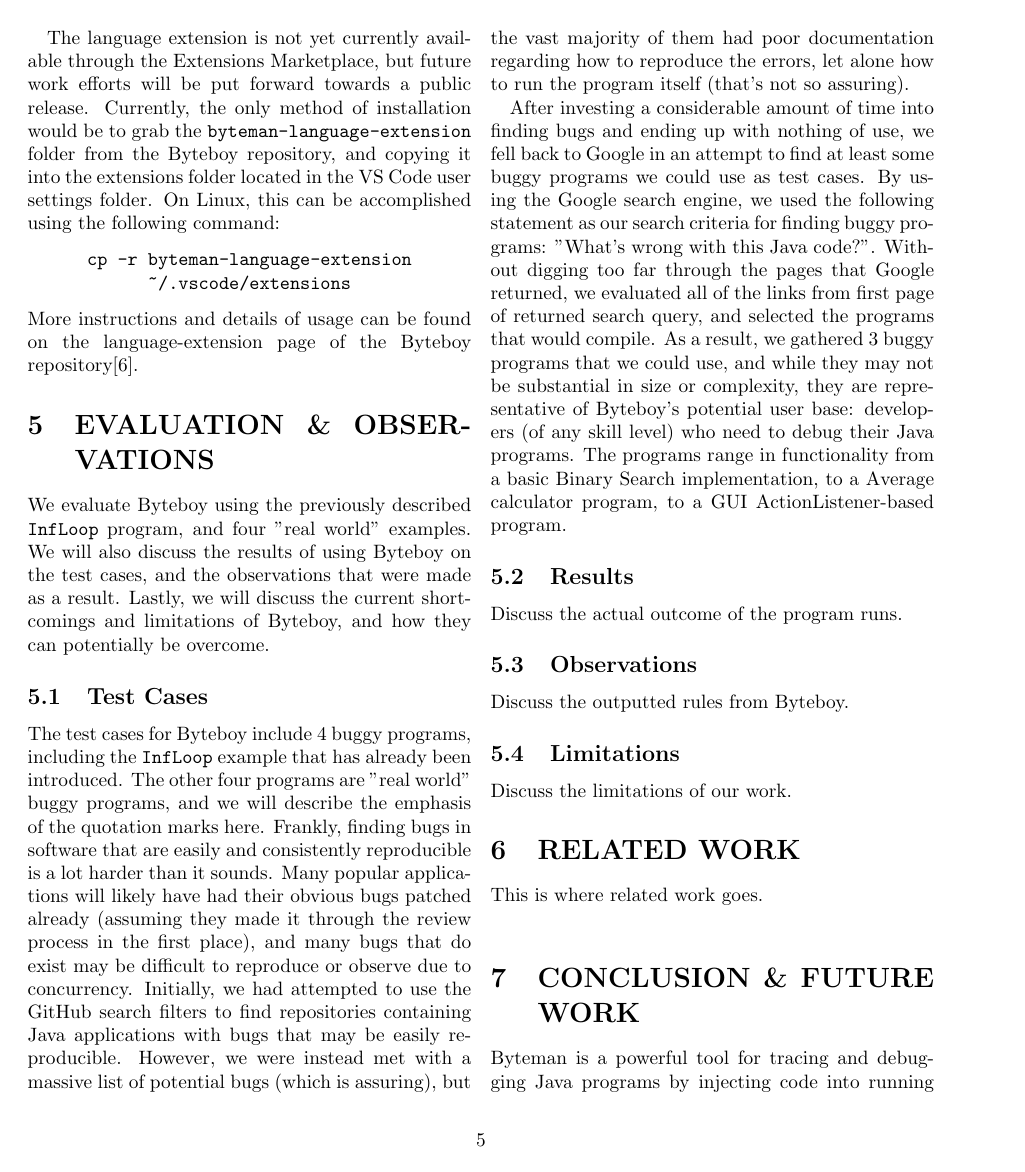
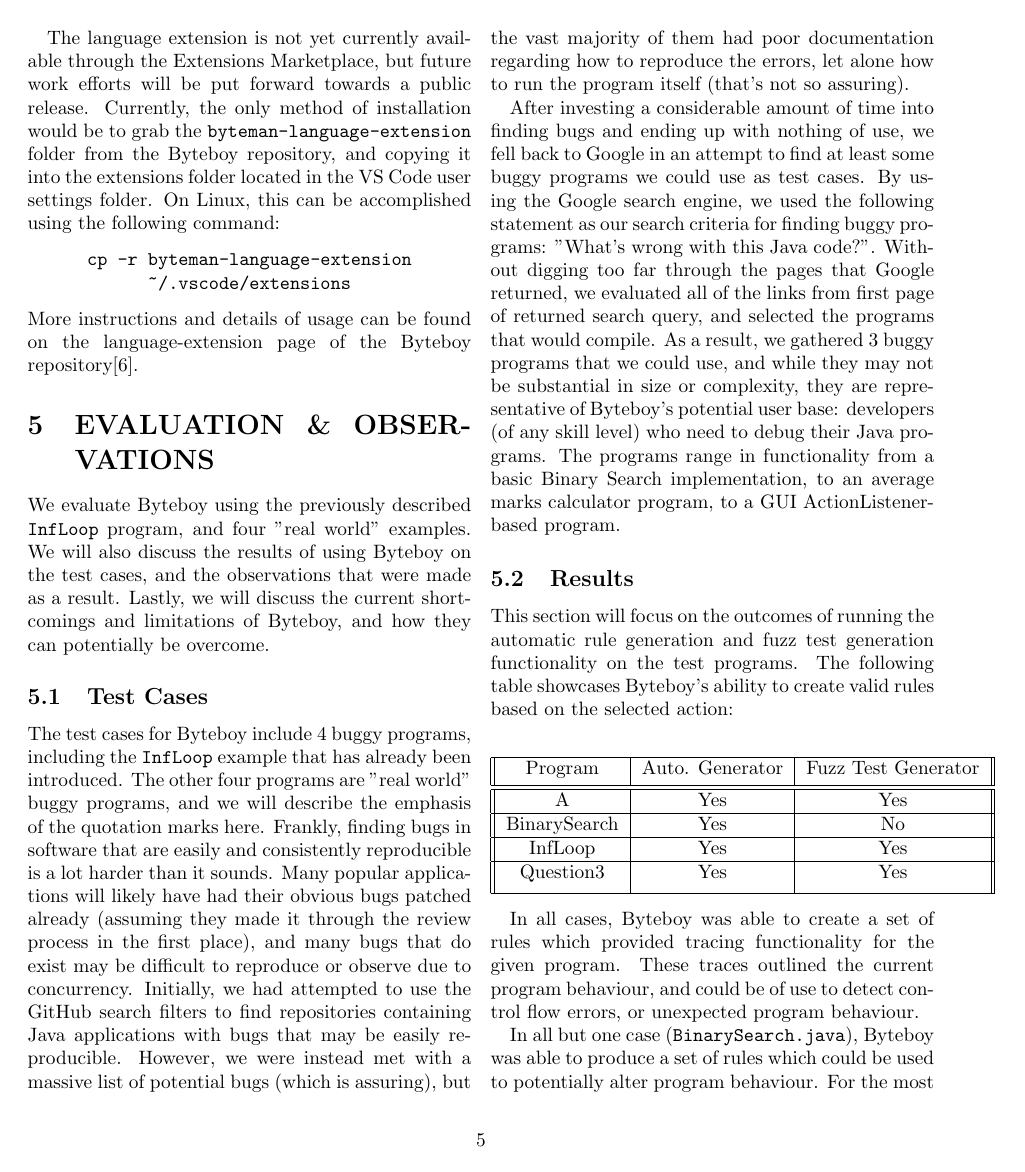
Before and after one commit to aptmac/byteboy, a LaTeX document (final-paper/paper.la_.tex): page 5 of 6. Compiled offline with pdfLaTeX; a LaTeX package or settings file that is missing is left out.

Commit message:
feat(paper): added results section

```diff
--- a/final-paper/paper.la_.tex
+++ b/final-paper/paper.la_.tex
@@ -232,11 +232,30 @@ We evaluate Byteboy using the previously described {\tt InfLoop} program, and fo
 
 The test cases for Byteboy include 4 buggy programs, including the {\tt InfLoop} example that has already been introduced. The other four programs are "real world" buggy programs, and we will describe the emphasis of the quotation marks here. Frankly, finding bugs in software that are easily and consistently reproducible is a lot harder than it sounds. Many popular applications will likely have had their obvious bugs patched already (assuming they made it through the review process in the first place), and many bugs that do exist may be difficult to reproduce or observe due to concurrency. Initially, we had attempted to use the GitHub search filters to find repositories containing Java applications with bugs that may be easily reproducible. However, we were instead met with a massive list of potential bugs (which is assuring), but the vast majority of them had poor documentation regarding how to reproduce the errors, let alone how to run the program itself (that's not so assuring).
 
-After investing a considerable amount of time into finding bugs and ending up with nothing of use, we fell back to Google in an attempt to find at least some buggy programs we could use as test cases. By using the Google search engine, we used the following statement as our search criteria for finding buggy programs: "What's wrong with this Java code?". Without digging too far through the pages that Google returned, we evaluated all of the links from first page of returned search query, and selected the programs that would compile. As a result, we gathered 3 buggy programs that we could use, and while they may not be substantial in size or complexity, they are representative of Byteboy's potential user base: developers (of any skill level) who need to debug their Java programs. The programs range in functionality from a basic Binary Search implementation, to a Average calculator program, to a GUI ActionListener-based program.
+After investing a considerable amount of time into finding bugs and ending up with nothing of use, we fell back to Google in an attempt to find at least some buggy programs we could use as test cases. By using the Google search engine, we used the following statement as our search criteria for finding buggy programs: "What's wrong with this Java code?". Without digging too far through the pages that Google returned, we evaluated all of the links from first page of returned search query, and selected the programs that would compile. As a result, we gathered 3 buggy programs that we could use, and while they may not be substantial in size or complexity, they are representative of Byteboy's potential user base: developers (of any skill level) who need to debug their Java programs. The programs range in functionality from a basic Binary Search implementation, to an average marks calculator program, to a GUI ActionListener-based program.
 
 \subsection{Results}
 
-Discuss the actual outcome of the program runs.
+This section will focus on the outcomes of running the automatic rule generation and fuzz test generation functionality on the test programs. The following table showcases Byteboy's ability to create valid rules based on the selected action:
+\begin{center}
+ \begin{tabular}{||c | c | c||}
+ \hline
+ Program & Auto. Generator & Fuzz Test Generator\\ [0.5ex]
+ \hline\hline
+ A & Yes & Yes\\
+ \hline
+ BinarySearch & Yes & No\\
+ \hline
+ InfLoop & Yes & Yes\\
+ \hline
+ Question3 & Yes & Yes\\ [1ex]
+ \hline
+\end{tabular}
+\end{center}
+
+In all cases, Byteboy was able to create a set of rules which provided tracing functionality for the given program. These traces outlined the current program behaviour, and could be of use to detect control flow errors, or unexpected program behaviour.
+
+In all but one case ({\tt BinarySearch.java}), Byteboy was able to produce a set of rules which could be used to potentially alter program behaviour. For the most part, these rules had little affect on the program's execution, which means that the program is robust enough to deal with unexpected input. In the case of {\tt InfLoop.java}, the generated test actually caused the previously infinite loop to exit, ceasing execution of the program. While we are pleased with the initial results of the fuzz test generator functionality, there are many cases that cannot be properly handled, and we will explain these situations in the Limitations part of this paper.
 
 \subsection{Observations}
 
```
